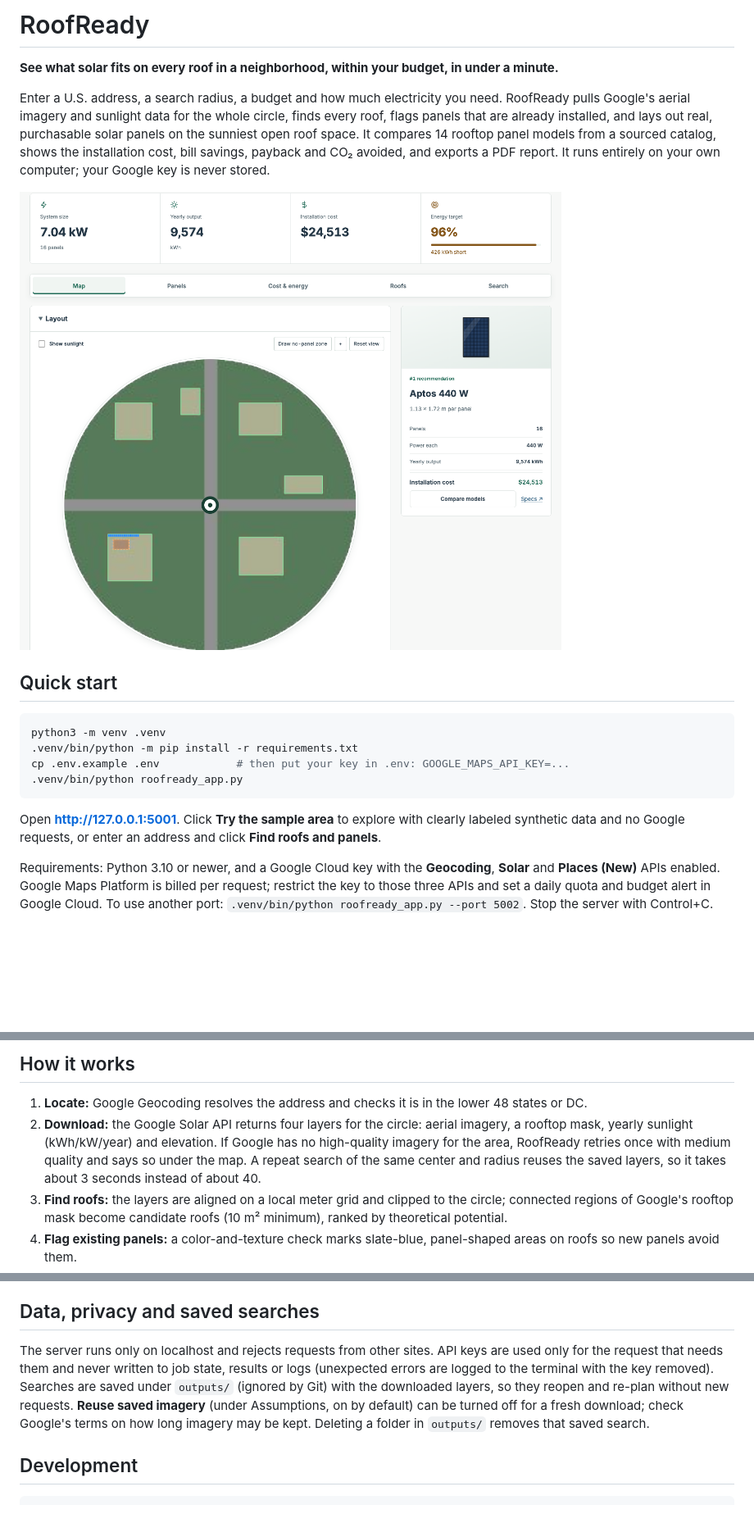
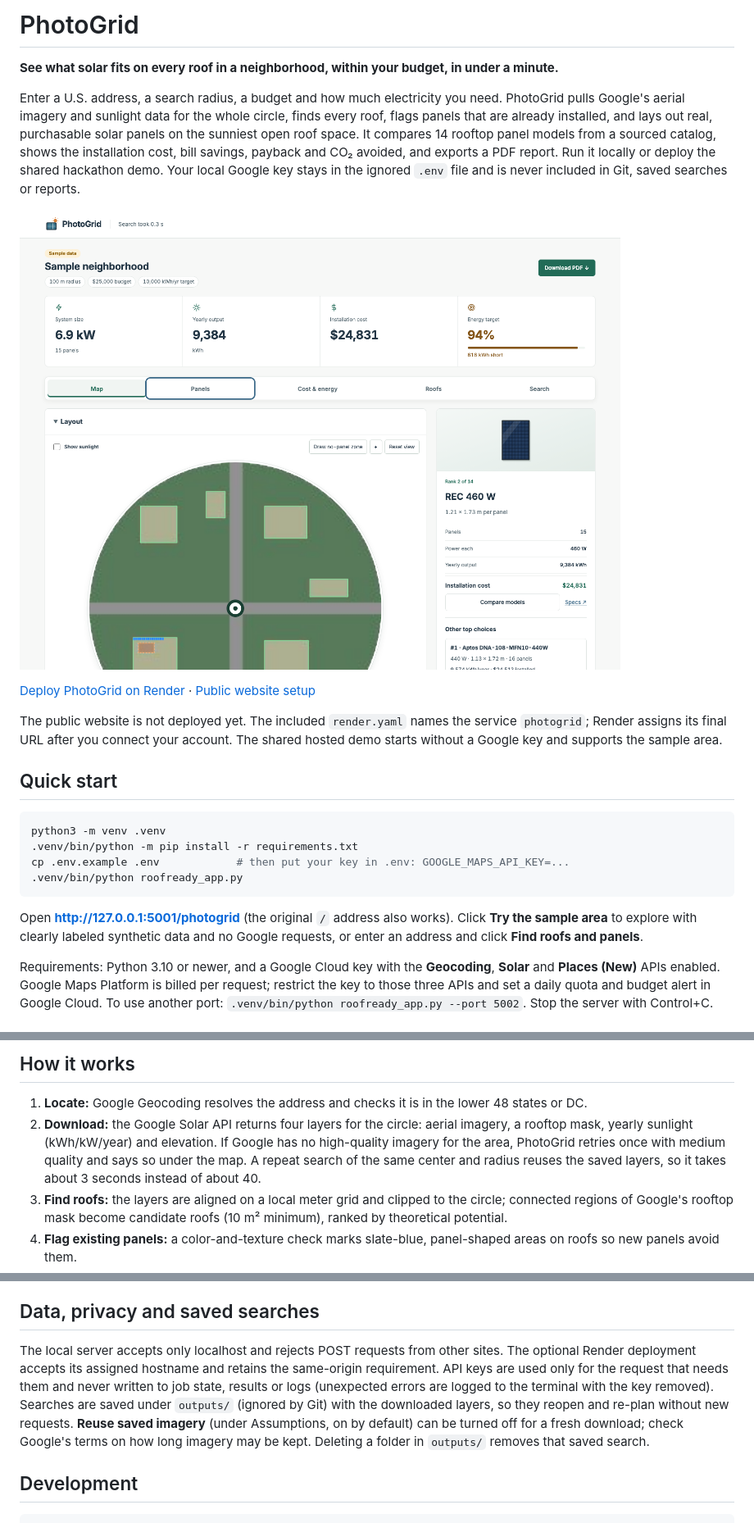
Before and after one commit to rishancoding/PHS-Hackathon-LHS, a Markdown page: README.md, 3 parts joined by grey strips. Shown at 82% size. Drawn GitHub-style; pictures changed too: docs/screenshot.png; blank space fills up the shorter version.

Commit message:
Rebrand as PhotoGrid and prepare public demo deployment

````diff
--- a/README.md
+++ b/README.md
@@ -1,10 +1,16 @@
-# RoofReady
+# PhotoGrid
 
 **See what solar fits on every roof in a neighborhood, within your budget, in under a minute.**
 
-Enter a U.S. address, a search radius, a budget and how much electricity you need. RoofReady pulls Google's aerial imagery and sunlight data for the whole circle, finds every roof, flags panels that are already installed, and lays out real, purchasable solar panels on the sunniest open roof space. It compares 14 rooftop panel models from a sourced catalog, shows the installation cost, bill savings, payback and CO₂ avoided, and exports a PDF report. It runs entirely on your own computer; your Google key is never stored.
+Enter a U.S. address, a search radius, a budget and how much electricity you need. PhotoGrid pulls Google's aerial imagery and sunlight data for the whole circle, finds every roof, flags panels that are already installed, and lays out real, purchasable solar panels on the sunniest open roof space. It compares 14 rooftop panel models from a sourced catalog, shows the installation cost, bill savings, payback and CO₂ avoided, and exports a PDF report. Run it locally or deploy the shared hackathon demo. Your local Google key stays in the ignored `.env` file and is never included in Git, saved searches or reports.
 
-![RoofReady results for the sample area](docs/screenshot.png)
+![PhotoGrid results for the sample area](docs/screenshot.png)
+
+[Deploy PhotoGrid on Render](https://render.com/deploy?repo=https://github.com/rishancoding/PHS-Hackathon-LHS) · [Public website setup](docs/DEPLOYMENT.md)
+
+The public website is not deployed yet. The included `render.yaml` names the
+service `photogrid`; Render assigns its final URL after you connect your account.
+The shared hosted demo starts without a Google key and supports the sample area.
 
 ## Quick start
 
@@ -15,7 +21,7 @@ cp .env.example .env            # then put your key in .env: GOOGLE_MAPS_API_KEY
 .venv/bin/python roofready_app.py
 ```
 
-Open **http://127.0.0.1:5001**. Click **Try the sample area** to explore with clearly labeled synthetic data and no Google requests, or enter an address and click **Find roofs and panels**.
+Open **http://127.0.0.1:5001/photogrid** (the original `/` address also works). Click **Try the sample area** to explore with clearly labeled synthetic data and no Google requests, or enter an address and click **Find roofs and panels**.
 
 Requirements: Python 3.10 or newer, and a Google Cloud key with the **Geocoding**, **Solar** and **Places (New)** APIs enabled. Google Maps Platform is billed per request; restrict the key to those three APIs and set a daily quota and budget alert in Google Cloud. To use another port: `.venv/bin/python roofready_app.py --port 5002`. Stop the server with Control+C.
 
@@ -34,7 +40,7 @@ Other features: address suggestions as you type, recent searches as suggestions,
 ## How it works
 
 1. **Locate:** Google Geocoding resolves the address and checks it is in the lower 48 states or DC.
-2. **Download:** the Google Solar API returns four layers for the circle: aerial imagery, a rooftop mask, yearly sunlight (kWh/kW/year) and elevation. If Google has no high-quality imagery for the area, RoofReady retries once with medium quality and says so under the map. A repeat search of the same center and radius reuses the saved layers, so it takes about 3 seconds instead of about 40.
+2. **Download:** the Google Solar API returns four layers for the circle: aerial imagery, a rooftop mask, yearly sunlight (kWh/kW/year) and elevation. If Google has no high-quality imagery for the area, PhotoGrid retries once with medium quality and says so under the map. A repeat search of the same center and radius reuses the saved layers, so it takes about 3 seconds instead of about 40.
 3. **Find roofs:** the layers are aligned on a local meter grid and clipped to the circle; connected regions of Google's rooftop mask become candidate roofs (10 m² minimum), ranked by theoretical potential.
 4. **Flag existing panels:** a color-and-texture check marks slate-blue, panel-shaped areas on roofs so new panels avoid them.
 5. **Place panels:** for each of the 14 rooftop models, the planner fills the sunniest roofs first. On each roof it aligns a grid with the building, tries both module orientations with 0.2 m gaps, keeps panels fully inside the outline and away from flagged and blocked areas, and fills the sunniest spots first using the per-pixel sunlight. It stops at your energy target, budget, panel-area cap or the available space.
@@ -56,7 +62,7 @@ Timing: a first live search takes about 40 seconds, about 93% of it downloading
 
 ## Data, privacy and saved searches
 
-The server runs only on localhost and rejects requests from other sites. API keys are used only for the request that needs them and never written to job state, results or logs (unexpected errors are logged to the terminal with the key removed). Searches are saved under `outputs/` (ignored by Git) with the downloaded layers, so they reopen and re-plan without new requests. **Reuse saved imagery** (under Assumptions, on by default) can be turned off for a fresh download; check Google's terms on how long imagery may be kept. Deleting a folder in `outputs/` removes that saved search.
+The local server accepts only localhost and rejects POST requests from other sites. The optional Render deployment accepts its assigned hostname and retains the same-origin requirement. API keys are used only for the request that needs them and never written to job state, results or logs (unexpected errors are logged to the terminal with the key removed). Searches are saved under `outputs/` (ignored by Git) with the downloaded layers, so they reopen and re-plan without new requests. **Reuse saved imagery** (under Assumptions, on by default) can be turned off for a fresh download; check Google's terms on how long imagery may be kept. Deleting a folder in `outputs/` removes that saved search.
 
 ## Development
 
````
Also changed, not shown: CLAUDE.md (+2 -2 lines), docs/DEPLOYMENT.md (added, +38 -0 lines), docs/PITCH.md (+7 -7 lines), 12 other files.
